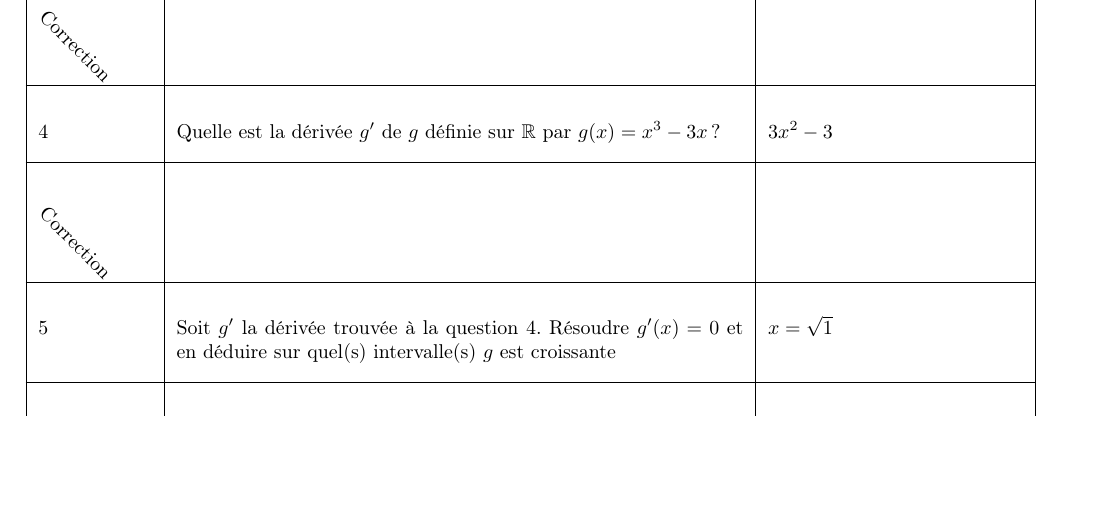
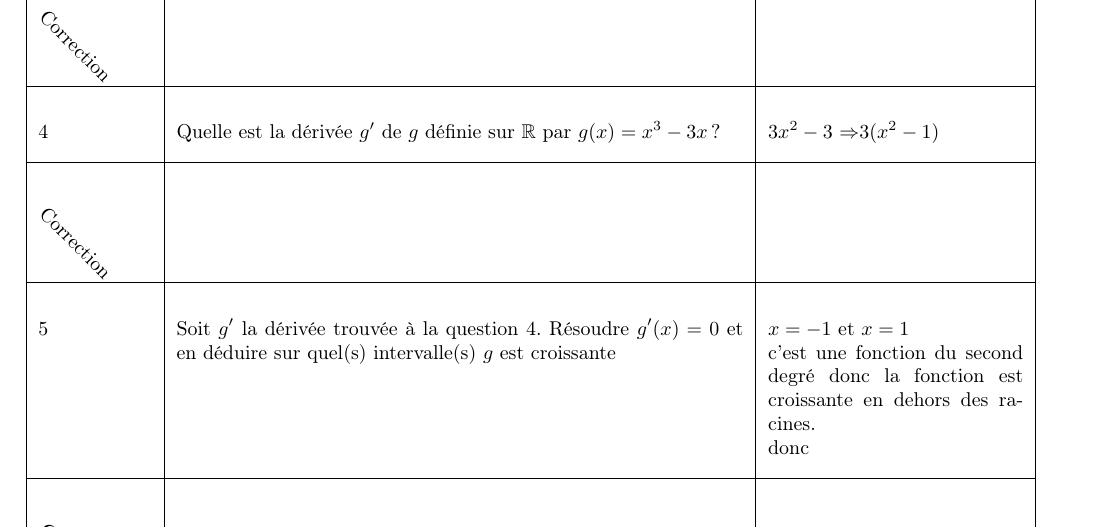
Before and after one commit to Florentin247/Latex-Cours, a LaTeX document (2_Maths/1_Cours_prof/trigonometrie/Question_du_Jour/Question_J2/qj18032020-1.tex): part of the page before the commit and part of page 2 of 2 after it, cut so that both start at the same text, the shorter picture padded with empty space. Compiled offline with LaTeX, dvips and Ghostscript.

Commit message:
Maths J2-2

```diff
--- a/2_Maths/1_Cours_prof/trigonometrie/Question_du_Jour/Question_J2/qj18032020-1.tex
+++ b/2_Maths/1_Cours_prof/trigonometrie/Question_du_Jour/Question_J2/qj18032020-1.tex
@@ -127,12 +127,12 @@ A faire sans calculatrice , compléter sur le sujet et coller dans le cahier d'e
 		\hline
 		\rotatebox{-45}{Correction}&&\\
 		\hline
-		4&Quelle est la dérivée $g'$ de $g$ définie sur $\R$ par $g(x)=x^3-3x$?& $3x^2-3$ \\
+		4&Quelle est la dérivée $g'$ de $g$ définie sur $\R$ par $g(x)=x^3-3x$?& $3x^2-3$ $\Rightarrow$$3(x^2-1)$ \\
 		\hline
 		\rotatebox{-45}{Correction}&&\\
 		\hline
 
-			5&Soit $g'$ la dérivée trouvée à la question 4. Résoudre $g'(x)=0$ et en déduire sur quel(s) intervalle(s) $g$ est croissante & $x = \sqrt{1}$\\
+			5&Soit $g'$ la dérivée trouvée à la question 4. Résoudre $g'(x)=0$ et en déduire sur quel(s) intervalle(s) $g$ est croissante & $x = -1$ et $x = 1$ \par c'est une fonction du second degré donc la fonction est croissante en dehors des racines.\par donc \\
 		\hline
 		\rotatebox{-45}{Correction}&&\\
 		\hline
```
Also changed, not shown: 2_Maths/1_Cours_prof/trigonometrie/Question_du_Jour/Question_J2/qj18032020-1.pdf.
